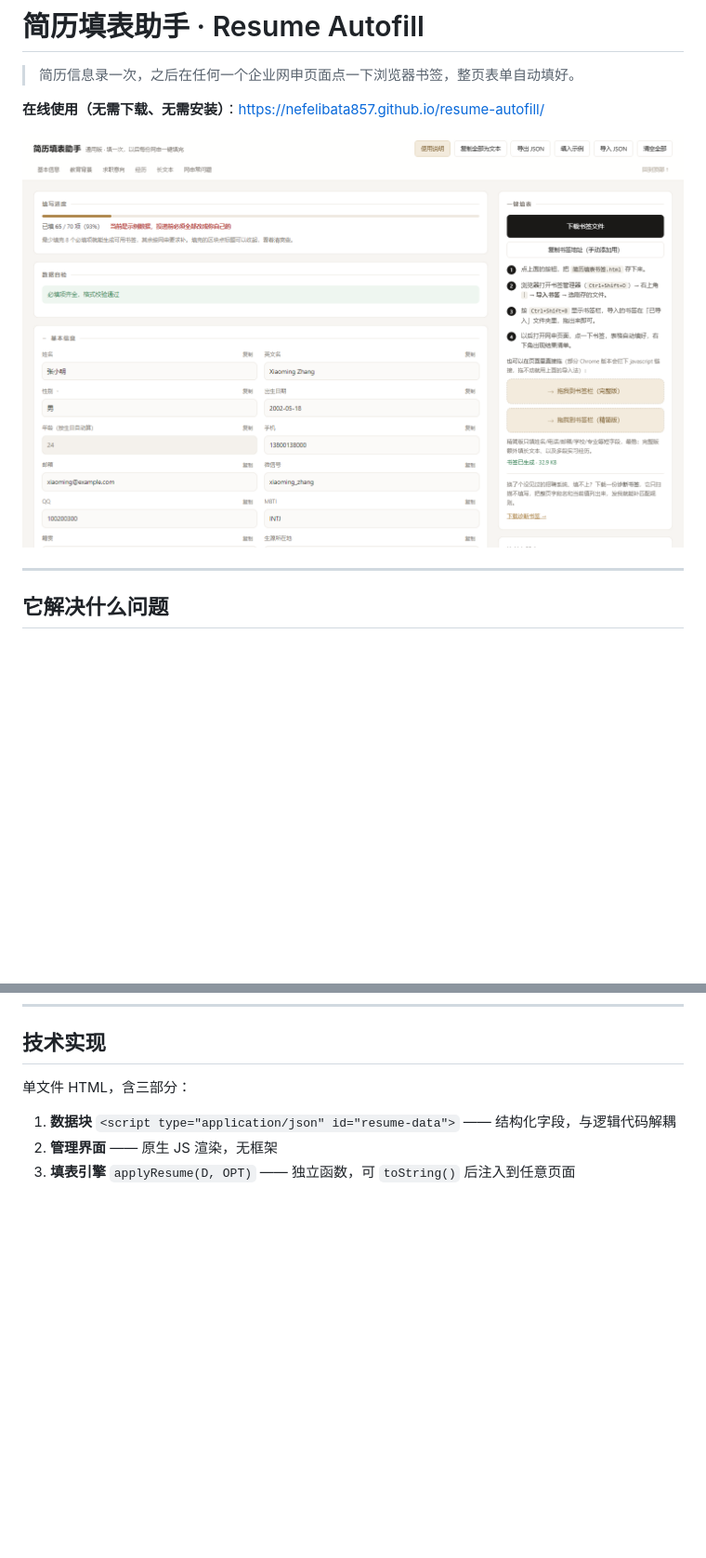
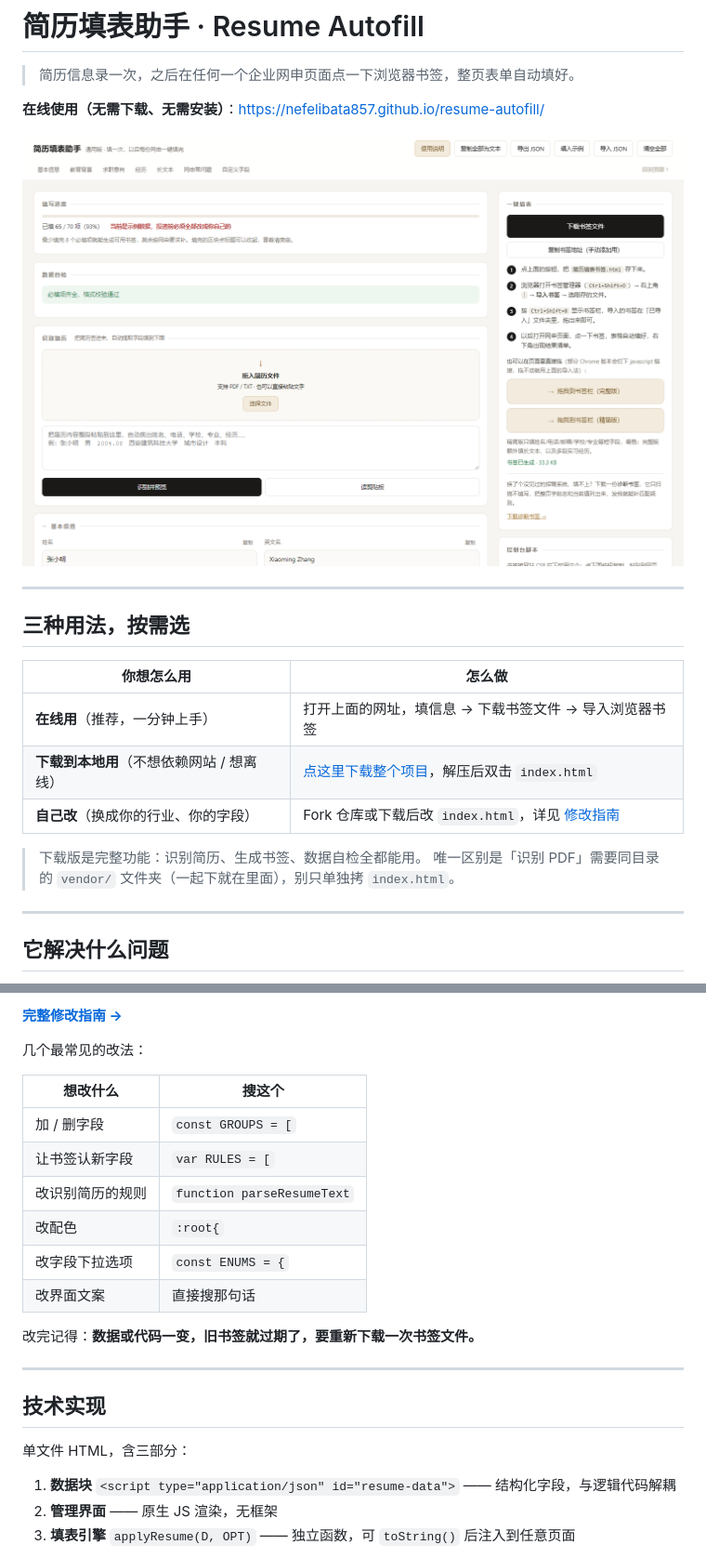
Before and after one commit to Nefelibata857/resume-autofill, a Markdown page: README.md, 2 parts joined by grey strips. Shown at 93% size. Drawn GitHub-style; pictures changed too: assets/preview.png; blank space fills up the shorter version.

```diff
--- a/README.md
+++ b/README.md
@@ -5,6 +5,19 @@
 **在线使用（无需下载、无需安装）**：<https://nefelibata857.github.io/resume-autofill/>
 
 ![界面预览](assets/preview.png)
+
+---
+
+## 三种用法，按需选
+
+| 你想怎么用 | 怎么做 |
+|---|---|
+| **在线用**（推荐，一分钟上手） | 打开上面的网址，填信息 → 下载书签文件 → 导入浏览器书签 |
+| **下载到本地用**（不想依赖网站 / 想离线） | [点这里下载整个项目](https://github.com/Nefelibata857/resume-autofill/archive/refs/heads/main.zip)，解压后双击 `index.html` |
+| **自己改**（换成你的行业、你的字段） | Fork 仓库或下载后改 `index.html`，详见 [修改指南](修改指南.md) |
+
+> 下载版是完整功能：识别简历、生成书签、数据自检全都能用。
+> 唯一区别是「识别 PDF」需要同目录的 `vendor/` 文件夹（一起下就在里面），别只单独拷 `index.html`。
 
 ---
 
@@ -118,3 +212,20 @@
+**[完整修改指南 →](修改指南.md)**
+
+几个最常见的改法：
+
+| 想改什么 | 搜这个 |
+|---|---|
+| 加 / 删字段 | `const GROUPS = [` |
+| 让书签认新字段 | `var RULES = [` |
+| 改识别简历的规则 | `function parseResumeText` |
+| 改配色 | `:root{` |
+| 改字段下拉选项 | `const ENUMS = {` |
+| 改界面文案 | 直接搜那句话 |
+
+改完记得：**数据或代码一变，旧书签就过期了，要重新下载一次书签文件。**
+
+---
+
 ## 技术实现
 
 单文件 HTML，含三部分：
```
Also changed, not shown: other parts of README.md (+82 -1 lines), 修改指南.md (added, +203 -0 lines), 3 other files.
